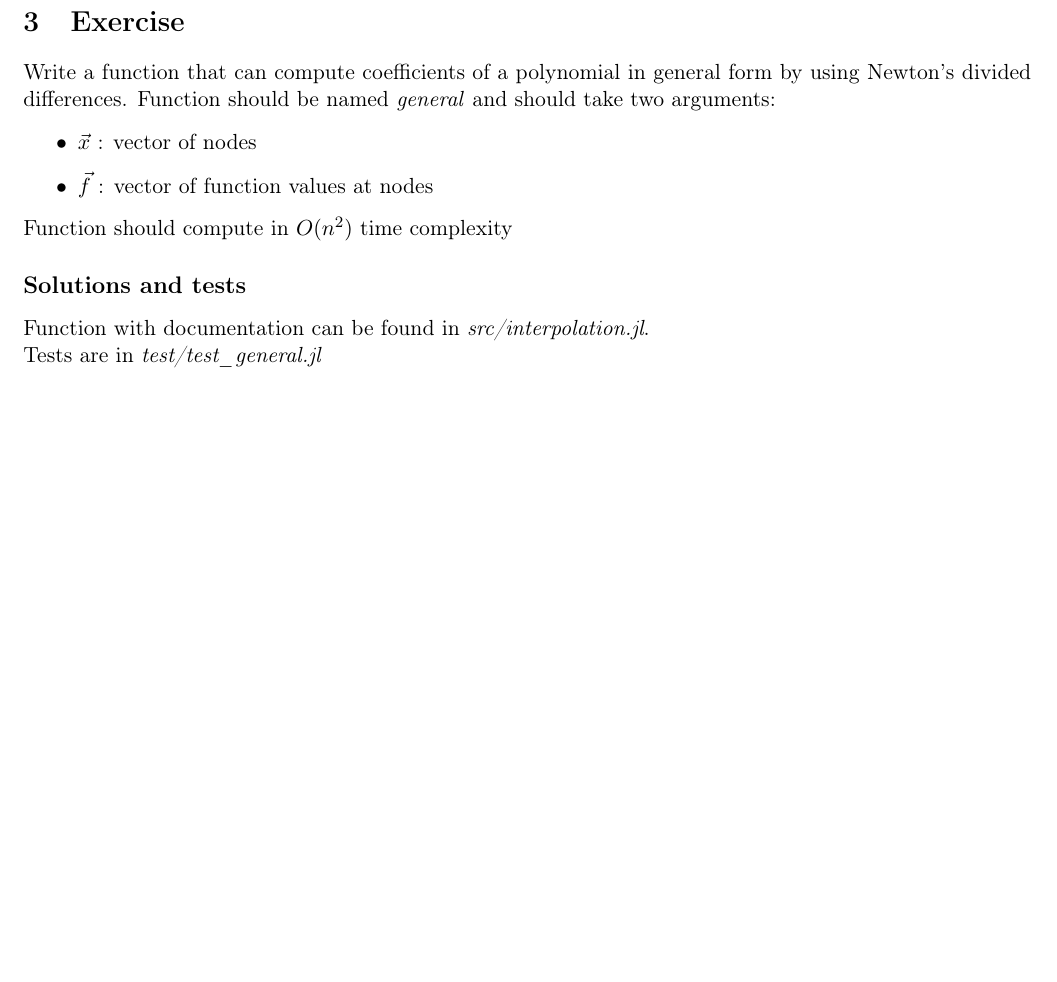
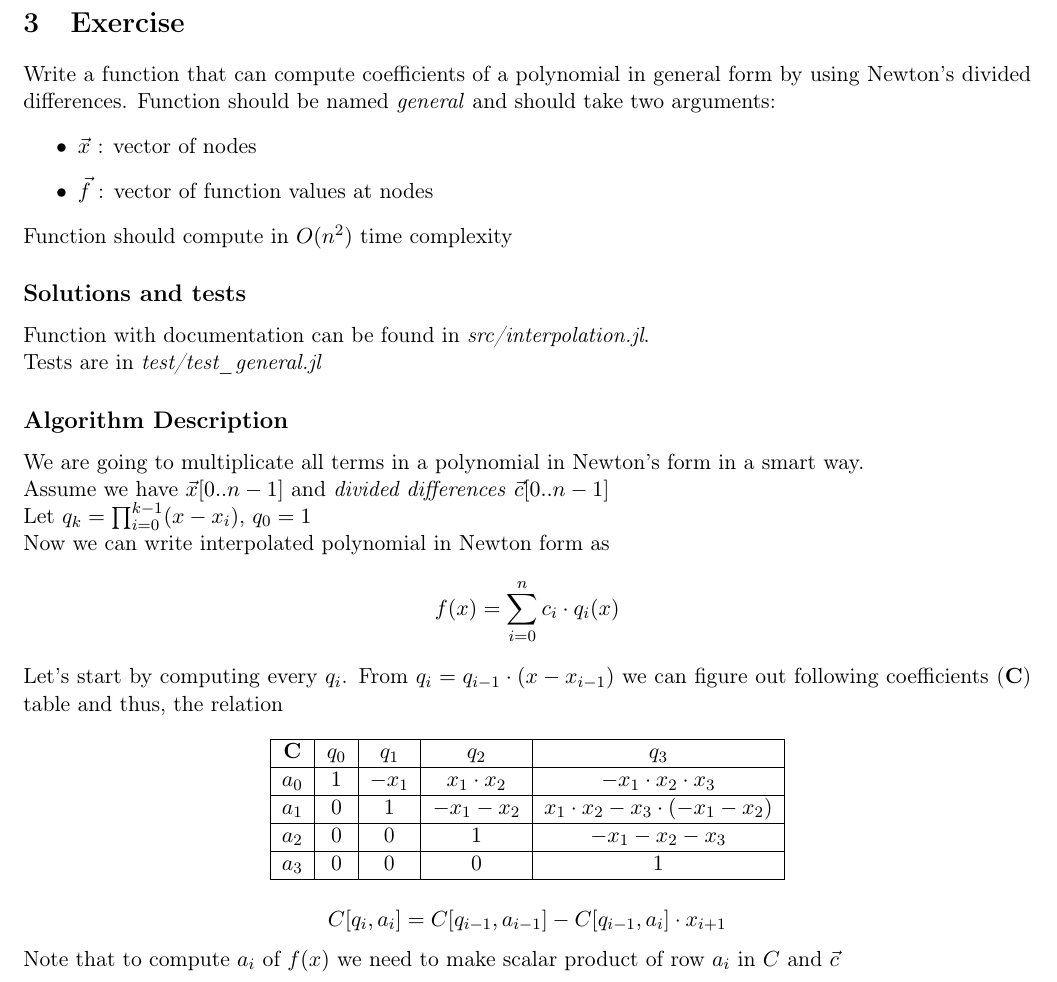
Before and after one commit to Shozye/studies-scientific-calculations, a LaTeX problem sheet (assignment_list_4/report.tex): part of page 2 of 4 before the commit and part of page 2 of 5 after it, cut so that both start at the same text, the shorter picture padded with empty space. Compiled offline with pdfLaTeX.

Commit message:
fixed  a bit

```diff
--- a/assignment_list_4/report.tex
+++ b/assignment_list_4/report.tex
@@ -97,6 +97,31 @@ Function should compute in $O(n^2)$ time complexity
 \subsection*{Solutions and tests}
 Function with documentation can be found in \textit{src/interpolation.jl}.\\
 Tests are in \textit{test/test\_general.jl}
+\subsection*{Algorithm Description}
+We are going to multiplicate all terms in a polynomial in Newton's form in a smart way.\\
+Assume we have $\vec{x}[0..n-1]$ and \textit{divided differences} $\vec{c}[0..n-1]$\\
+Let $q_k = \prod^{k-1} _{i=0}(x-x_i)$, $q_0 = 1$\\
+Now we can write interpolated polynomial in Newton form as
+\begin{equation*}
+    f(x) = \sum^n_{i=0}{c_i \cdot q_i(x)}
+\end{equation*}
+Let's start by computing every $q_i$. From $q_i = q_{i-1} \cdot (x-x_{i-1})$
+we can figure out following coefficients (\textbf{C}) table and thus, the relation
+\begin{table}[!ht]
+    \centering
+    \begin{tabular}{|c|c|c|c|c|}
+    \hline
+        \textbf{C} & \textbf{$q_0$} & \textbf{$q_1$} & \textbf{$q_2$} & \textbf{$q_3$} \\ \hline
+        \textbf{$a_0$} & $1$ & $-x_1$ & $x_1 \cdot x_2$ & $- x_1 \cdot x_2 \cdot x_3$ \\ \hline
+        \textbf{$a_1$} & 0 & $1$ & $-x_1 - x_2$ & $x_1 \cdot x_2 - x_3 \cdot (-x_1 - x_2)$ \\ \hline
+        \textbf{$a_2$} & 0 & 0 & $1$ & $- x_1 - x_2 - x_3$ \\ \hline
+        \textbf{$a_3$} & 0 & 0 & 0 & $1$ \\ \hline
+    \end{tabular}
+\end{table}
+\begin{equation*}
+    C[q_i, a_i] = C[q_{i-1}, a_{i-1}] - C[q_{i-1}, a_i] \cdot x_{i+1}
+\end{equation*}
+Note that to compute $a_i$ of $f(x)$ we need to make scalar product of row $a_i$ in $C$ and $\vec{c}$
 \section{Exercise}
 Write a function that will interpolate given function on a given interval using Newton's interpolation formula.
 Then it should plot the function and its interpolation. Function should be named \textit{drawInterpolation} and should take four arguments:
```
Also changed, not shown: assignment_list_4/report.pdf, assignment_list_4/resources/ex5_plot2.png, assignment_list_4/report.tex (12 more changed lines), 3 other files.
